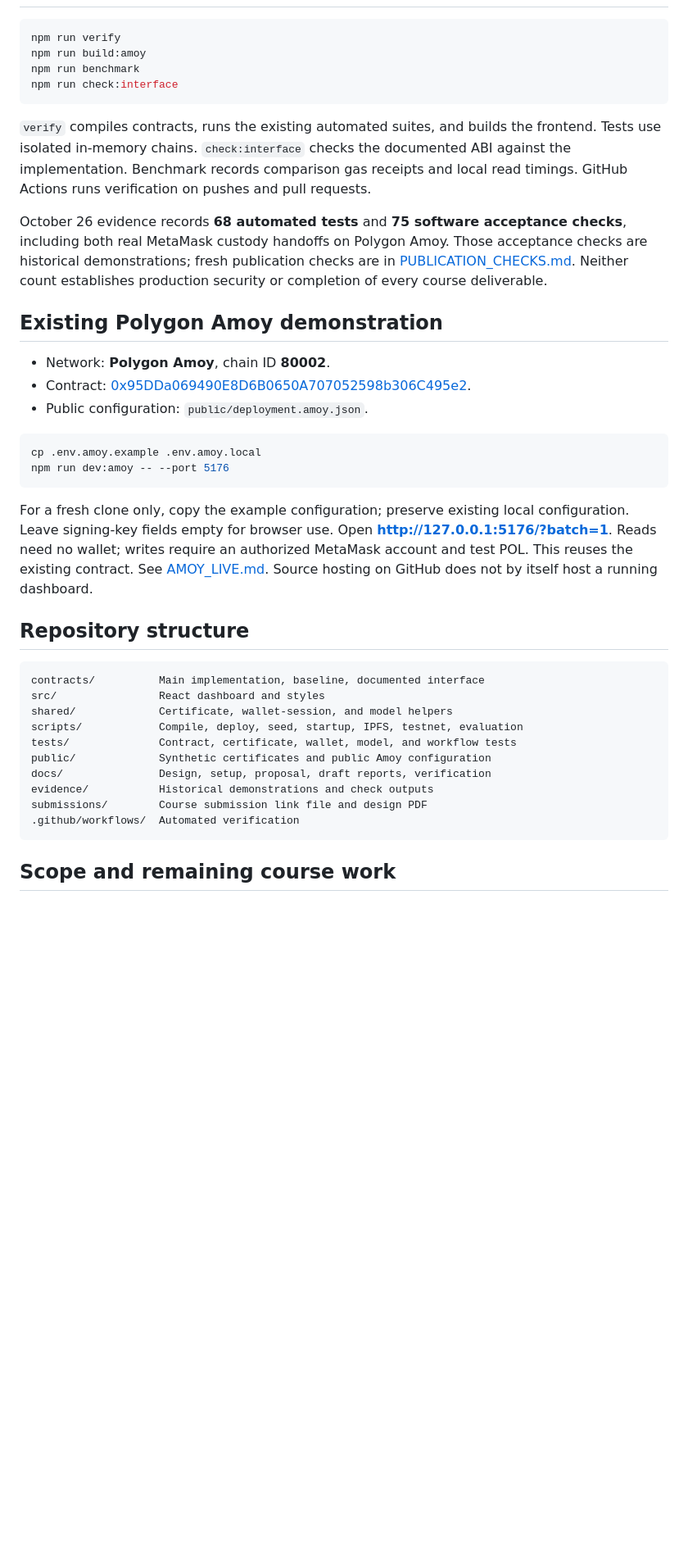
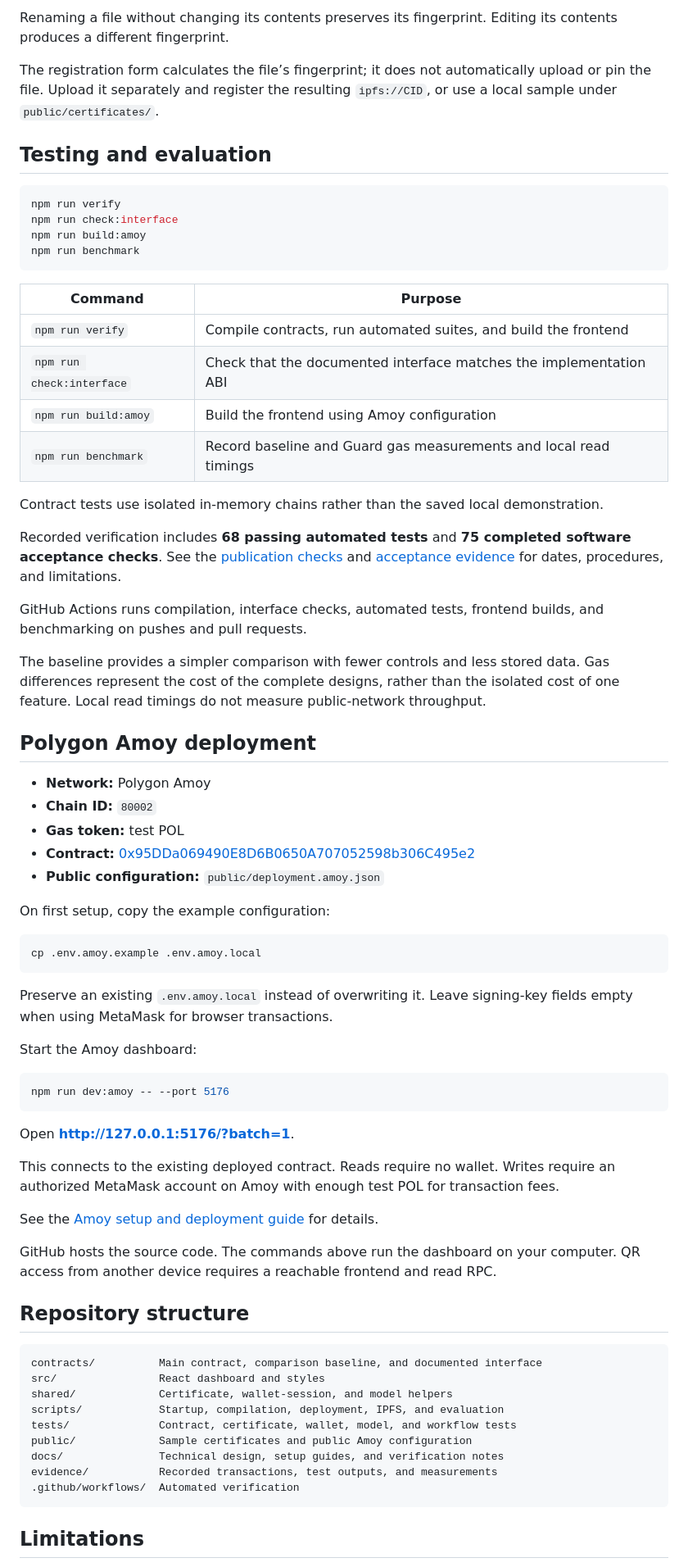
Before and after one commit to hemanth-2104/MedTrace-Guard, a Markdown page: README.md, the part around one of its changes. Shown at 82% size. Rendered like a GitHub page; blank space fills up the shorter version.

````diff
--- a/README.md
+++ b/README.md
@@ -53,42 +130,74 @@ Use an untouched batch such as batch 2 or 3 for the whole workflow. Fresh seeded
+Renaming a file without changing its contents preserves its fingerprint. Editing its contents produces a different fingerprint.
+
+The registration form calculates the file’s fingerprint; it does not automatically upload or pin the file. Upload it separately and register the resulting `ipfs://CID`, or use a local sample under `public/certificates/`.
+
+## Testing and evaluation
 
 ```bash
 npm run verify
+npm run check:interface
 npm run build:amoy
 npm run benchmark
-npm run check:interface
 ```
 
-`verify` compiles contracts, runs the existing automated suites, and builds the frontend. Tests use isolated in-memory chains. `check:interface` checks the documented ABI against the implementation. Benchmark records comparison gas receipts and local read timings. GitHub Actions runs verification on pushes and pull requests.
+| Command | Purpose |
+|---|---|
+| `npm run verify` | Compile contracts, run automated suites, and build the frontend |
+| `npm run check:interface` | Check that the documented interface matches the implementation ABI |
+| `npm run build:amoy` | Build the frontend using Amoy configuration |
+| `npm run benchmark` | Record baseline and Guard gas measurements and local read timings |
 
-October 26 evidence records **68 automated tests** and **75 software acceptance checks**, including both real MetaMask custody handoffs on Polygon Amoy. Those acceptance checks are historical demonstrations; fresh publication checks are in [PUBLICATION_CHECKS.md](docs/PUBLICATION_CHECKS.md). Neither count establishes production security or completion of every course deliverable.
+Contract tests use isolated in-memory chains rather than the saved local demonstration.
 
-## Existing Polygon Amoy demonstration
+Recorded verification includes **68 passing automated tests** and **75 completed software acceptance checks**. See the [publication checks](docs/PUBLICATION_CHECKS.md) and [acceptance evidence](docs/COMPLETION_CHECKLIST.md) for dates, procedures, and limitations.
 
-- Network: **Polygon Amoy**, chain ID **80002**.
-- Contract: [0x95DDa069490E8D6B0650A707052598b306C495e2](https://amoy.polygonscan.com/address/0x95DDa069490E8D6B0650A707052598b306C495e2).
-- Public configuration: `public/deployment.amoy.json`.
+GitHub Actions runs compilation, interface checks, automated tests, frontend builds, and benchmarking on pushes and pull requests.
+
+The baseline provides a simpler comparison with fewer controls and less stored data. Gas differences represent the cost of the complete designs, rather than the isolated cost of one feature. Local read timings do not measure public-network throughput.
+
+## Polygon Amoy deployment
+
+- **Network:** Polygon Amoy
+- **Chain ID:** `80002`
+- **Gas token:** test POL
+- **Contract:** [0x95DDa069490E8D6B0650A707052598b306C495e2](https://amoy.polygonscan.com/address/0x95DDa069490E8D6B0650A707052598b306C495e2)
+- **Public configuration:** `public/deployment.amoy.json`
+
+On first setup, copy the example configuration:
 
 ```bash
 cp .env.amoy.example .env.amoy.local
+```
+
+Preserve an existing `.env.amoy.local` instead of overwriting it. Leave signing-key fields empty when using MetaMask for browser transactions.
+
+Start the Amoy dashboard:
+
+```bash
 npm run dev:amoy -- --port 5176
 ```
 
-For a fresh clone only, copy the example configuration; preserve existing local configuration. Leave signing-key fields empty for browser use. Open **http://127.0.0.1:5176/?batch=1**. Reads need no wallet; writes require an authorized MetaMask account and test POL. This reuses the existing contract. See [AMOY_LIVE.md](docs/AMOY_LIVE.md). Source hosting on GitHub does not by itself host a running dashboard.
+Open **http://127.0.0.1:5176/?batch=1**.
+
+This connects to the existing deployed contract. Reads require no wallet. Writes require an authorized MetaMask account on Amoy with enough test POL for transaction fees.
+
+See the [Amoy setup and deployment guide](docs/AMOY_LIVE.md) for details.
+
+GitHub hosts the source code. The commands above run the dashboard on your computer. QR access from another device requires a reachable frontend and read RPC.
 
 ## Repository structure
 
 ```text
-contracts/          Main implementation, baseline, documented interface
+contracts/          Main contract, comparison baseline, and documented interface
 src/                React dashboard and styles
 shared/             Certificate, wallet-session, and model helpers
-scripts/            Compile, deploy, seed, startup, IPFS, testnet, evaluation
+scripts/            Startup, compilation, deployment, IPFS, and evaluation
 tests/              Contract, certificate, wallet, model, and workflow tests
-public/             Synthetic certificates and public Amoy configuration
-docs/               Design, setup, proposal, draft reports, verification
-evidence/           Historical demonstrations and check outputs
-submissions/        Course submission link file and design PDF
+public/             Sample certificates and public Amoy configuration
+docs/               Technical design, setup guides, and verification notes
+evidence/           Recorded transactions, test outputs, and measurements
 .github/workflows/  Automated verification
 ```
 
-## Scope and remaining course work
+## Limitations
 
````
Also changed, not shown: other parts of README.md (+122 -31 lines).
